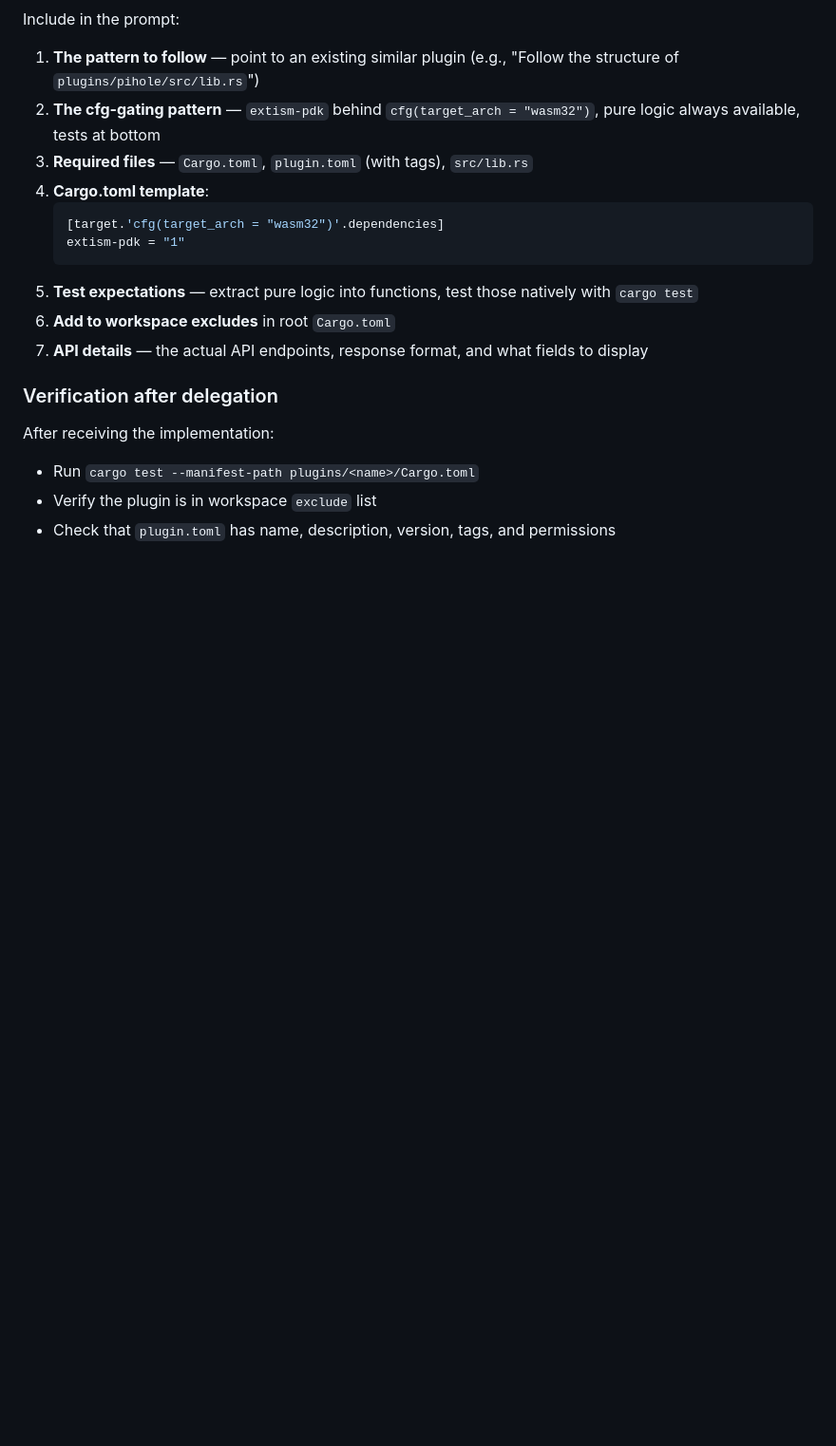
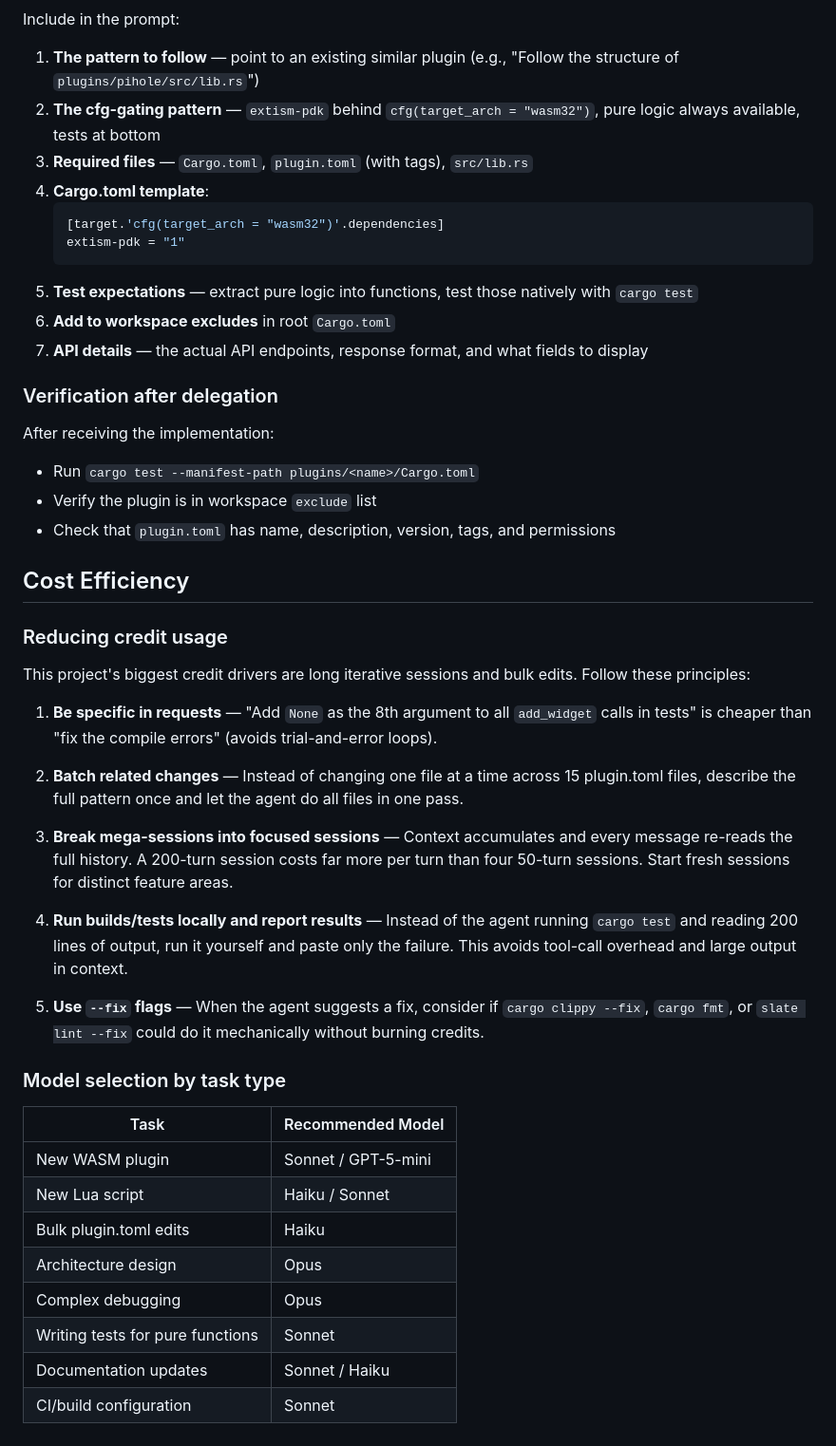
Before and after one commit to Seanstoppable/slate, a Markdown page: AGENTS.md, the part around one of its changes. Shown at 95% size. GitHub-like rendering; blank space fills up the shorter version.

Commit message:
Add cost efficiency guidelines to AGENTS.md
- Model selection table by task type
- Tips to reduce credit usage (batch edits, be specific, fresh sessions)
- What to delegate vs what needs high-reasoning model
- Updated delegation list to include Lua helpers and bulk edits

Co-authored-by: Copilot App <223556219+Copilot@users.noreply.github.com>

```diff
--- a/AGENTS.md
+++ b/AGENTS.md
@@ -232,3 +242,32 @@ After receiving the implementation:
 - Run `cargo test --manifest-path plugins/<name>/Cargo.toml`
 - Verify the plugin is in workspace `exclude` list
 - Check that `plugin.toml` has name, description, version, tags, and permissions
+
+## Cost Efficiency
+
+### Reducing credit usage
+
+This project's biggest credit drivers are long iterative sessions and bulk edits. Follow these principles:
+
+1. **Be specific in requests** — "Add `None` as the 8th argument to all `add_widget` calls in tests" is cheaper than "fix the compile errors" (avoids trial-and-error loops).
+
+2. **Batch related changes** — Instead of changing one file at a time across 15 plugin.toml files, describe the full pattern once and let the agent do all files in one pass.
+
+3. **Break mega-sessions into focused sessions** — Context accumulates and every message re-reads the full history. A 200-turn session costs far more per turn than four 50-turn sessions. Start fresh sessions for distinct feature areas.
+
+4. **Run builds/tests locally and report results** — Instead of the agent running `cargo test` and reading 200 lines of output, run it yourself and paste only the failure. This avoids tool-call overhead and large output in context.
+
+5. **Use `--fix` flags** — When the agent suggests a fix, consider if `cargo clippy --fix`, `cargo fmt`, or `slate lint --fix` could do it mechanically without burning credits.
+
+### Model selection by task type
+
+| Task | Recommended Model |
+|------|-------------------|
+| New WASM plugin | Sonnet / GPT-5-mini |
+| New Lua script | Haiku / Sonnet |
+| Bulk plugin.toml edits | Haiku |
+| Architecture design | Opus |
+| Complex debugging | Opus |
+| Writing tests for pure functions | Sonnet |
+| Documentation updates | Sonnet / Haiku |
+| CI/build configuration | Sonnet |
```
Also changed, not shown: other parts of AGENTS.md (+11 -1 lines).
